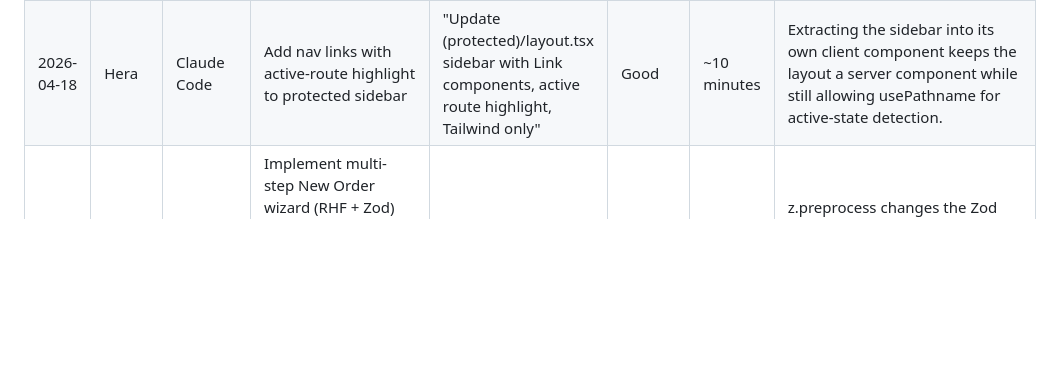
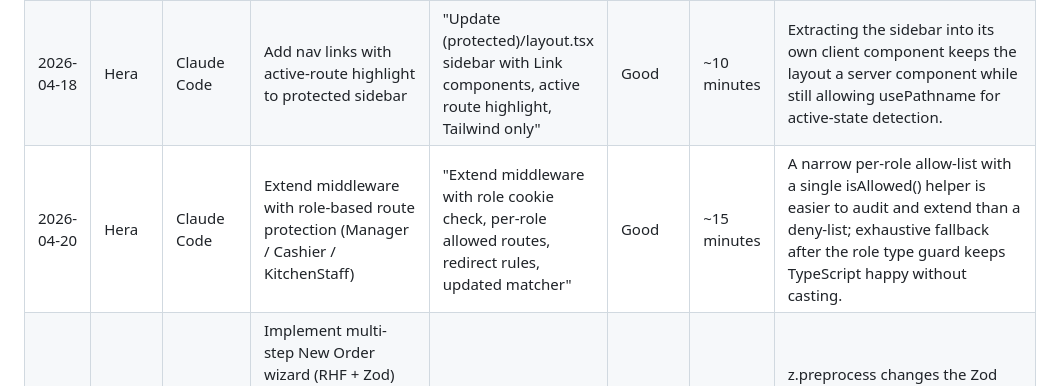
Before and after one commit to drenzz1/dineOS, a Markdown page: docs/AI-Development-Log.md, the part around the change. GitHub-like rendering; blank space fills up the shorter version.

Commit message:
docs: log middleware role-based protection task
Co-Authored-By: Claude Sonnet 4.6 <noreply@anthropic.com>

```diff
--- a/docs/AI-Development-Log.md
+++ b/docs/AI-Development-Log.md
@@ -23,6 +23,7 @@ The goal is to document how AI assisted the development process, evaluate the qu
 | 2026-04-18 | Hera | Claude Code | Add missing protected routes and admin route group with placeholders | "Add /orders, /orders/new, /shifts, /staff protected routes and (admin) group with layout and /admin/dashboard, /admin/restaurants" | Good | ~20 minutes | Using a route group (admin) with its own layout.tsx cleanly isolates admin navigation from the main protected layout without URL pollution. |
 | 2026-04-18 | Hera | Claude Code | Create src/middleware.ts to protect (protected) and (admin) routes | "Create middleware with cookie access_token check, redirect to /login, matcher config, Keycloak TODO" | Good | ~10 minutes | Preserving the original `from` path as a query param on redirect makes post-login navigation seamless; marking the TODO keeps the Keycloak swap visible for the next sprint. |
 | 2026-04-18 | Hera | Claude Code | Add nav links with active-route highlight to protected sidebar | "Update (protected)/layout.tsx sidebar with Link components, active route highlight, Tailwind only" | Good | ~10 minutes | Extracting the sidebar into its own client component keeps the layout a server component while still allowing usePathname for active-state detection. |
+| 2026-04-20 | Hera | Claude Code | Extend middleware with role-based route protection (Manager / Cashier / KitchenStaff) | "Extend middleware with role cookie check, per-role allowed routes, redirect rules, updated matcher" | Good | ~15 minutes | A narrow per-role allow-list with a single isAllowed() helper is easier to audit and extend than a deny-list; exhaustive fallback after the role type guard keeps TypeScript happy without casting. |
 | 2026-04-20 | Dreni | Claude Code | Implement multi-step New Order wizard (RHF + Zod) for issue #36 — Step 1 order type/table, Step 2 MenuItem picker, Step 3 review/notes/submit, Zustand step store, Zod schema, mock API, queryKeys, orders board page | "can you go inside github projects and help me on doing the ticket #36 Order wizard (RHF + Zod)" | Good | ~3 hours | z.preprocess changes the Zod input type to unknown, breaking @hookform/resolvers v5 type inference; use RHF's setValueAs in the register call instead to keep schema input == output and avoid the resolver type mismatch. |
 | 2026-04-20 | Dreni | Claude Code | Add dev-login page to bypass auth middleware for end-to-end testing | "option B — add a dev login button to the login page" | Good | ~5 minutes | Reading the `from` query param on the login page and redirecting back after cookie set makes the dev bypass seamless across any protected route. |
 | 2026-04-20 | Dreni | Claude Code | Implement MenuItemForm, StaffMemberForm, ShiftNoteForm with RHF + Zod inside shared Modal for issue #37 — drag-and-drop image upload, masked PIN input, shift note priority selector | "ok now lets start to work in 37" | Good | ~2 hours | Zod v4 renamed error option keys from invalid_type_error/required_error to a single error field — always check the installed Zod major version before using Zod v3 error option syntax. |
```
